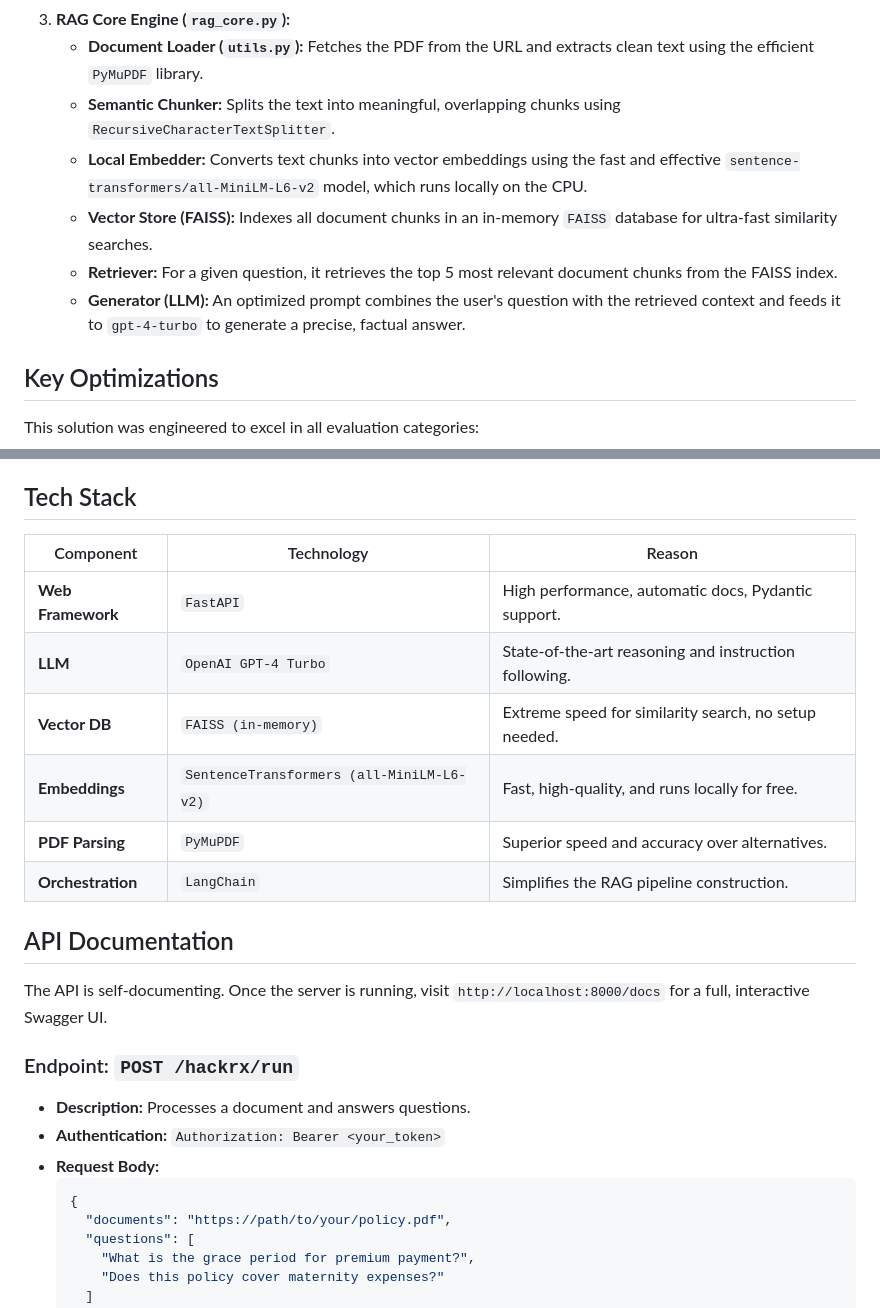
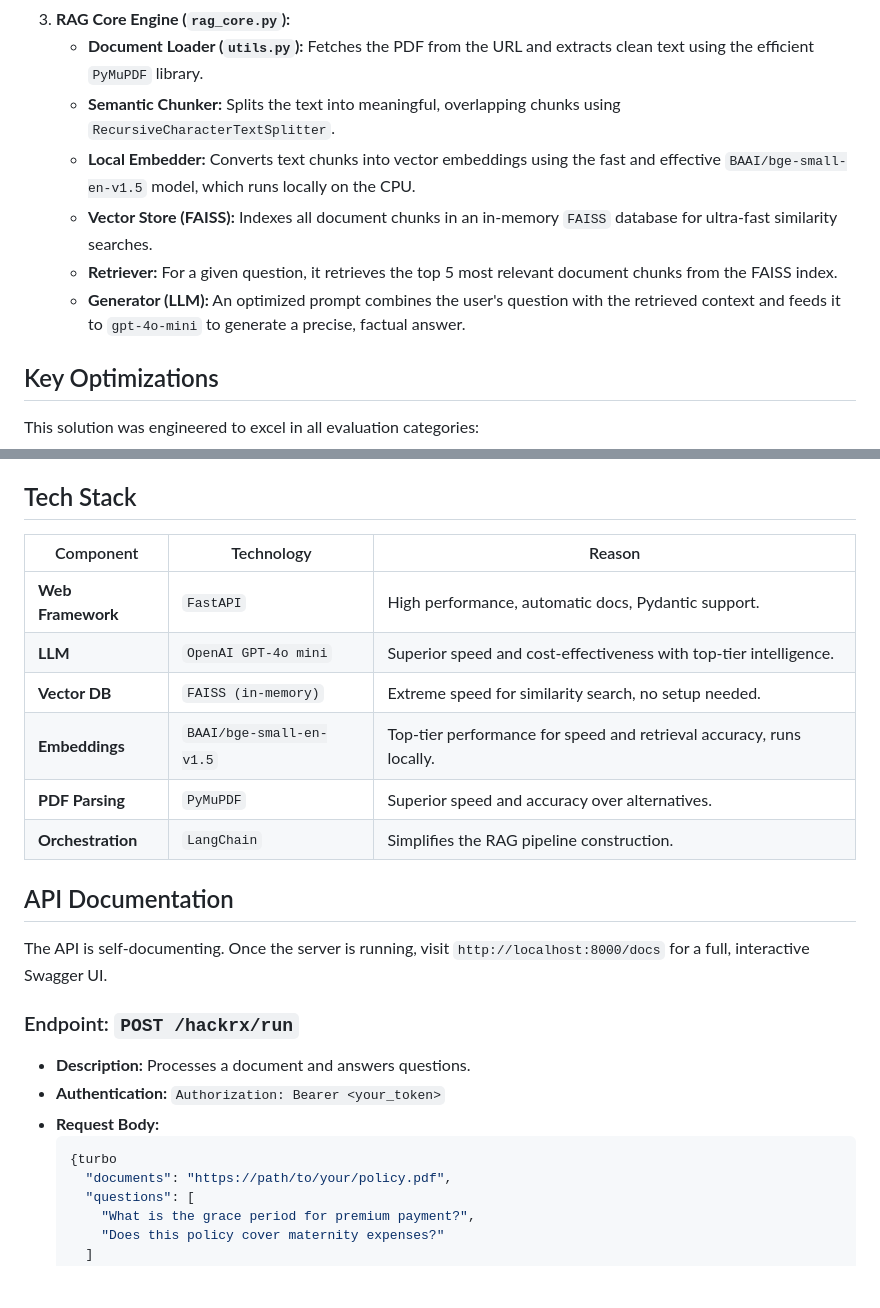
Before and after one commit to IndAlok/NSure-AI, a Markdown page: README.md, 2 parts joined by grey strips. Drawn GitHub-style; blank space fills up the shorter version.

Commit message:
docs: Correct model names in README

````diff
--- a/README.md
+++ b/README.md
@@ -26,10 +26,10 @@ The system follows a modular, cache-optimized architecture:
 3.  **RAG Core Engine (`rag_core.py`):**
     * **Document Loader (`utils.py`):** Fetches the PDF from the URL and extracts clean text using the efficient `PyMuPDF` library.
     * **Semantic Chunker:** Splits the text into meaningful, overlapping chunks using `RecursiveCharacterTextSplitter`.
-    * **Local Embedder:** Converts text chunks into vector embeddings using the fast and effective `sentence-transformers/all-MiniLM-L6-v2` model, which runs locally on the CPU.
+    * **Local Embedder:** Converts text chunks into vector embeddings using the fast and effective `BAAI/bge-small-en-v1.5` model, which runs locally on the CPU.
     * **Vector Store (FAISS):** Indexes all document chunks in an in-memory `FAISS` database for ultra-fast similarity searches.
     * **Retriever:** For a given question, it retrieves the top 5 most relevant document chunks from the FAISS index.
-    * **Generator (LLM):** An optimized prompt combines the user's question with the retrieved context and feeds it to `gpt-4-turbo` to generate a precise, factual answer.
+    * **Generator (LLM):** An optimized prompt combines the user's question with the retrieved context and feeds it to `gpt-4o-mini` to generate a precise, factual answer.
 
 ## Key Optimizations
 
@@ -51,14 +51,14 @@ This solution was engineered to excel in all evaluation categories:
 
 ## Tech Stack
 
-| Component         | Technology                               | Reason                                          |
-| ----------------- | ---------------------------------------- | ----------------------------------------------- |
-| **Web Framework** | `FastAPI`                                | High performance, automatic docs, Pydantic support. |
-| **LLM** | `OpenAI GPT-4 Turbo`                     | State-of-the-art reasoning and instruction following. |
-| **Vector DB** | `FAISS (in-memory)`                      | Extreme speed for similarity search, no setup needed. |
-| **Embeddings** | `SentenceTransformers (all-MiniLM-L6-v2)`| Fast, high-quality, and runs locally for free.      |
-| **PDF Parsing** | `PyMuPDF`                                | Superior speed and accuracy over alternatives.  |
-| **Orchestration** | `LangChain`                              | Simplifies the RAG pipeline construction.       |
+| Component         | Technology                  | Reason                                                          |
+| ----------------- | --------------------------- | --------------------------------------------------------------- |
+| **Web Framework** | `FastAPI`                   | High performance, automatic docs, Pydantic support.             |
+| **LLM** | `OpenAI GPT-4o mini`        | Superior speed and cost-effectiveness with top-tier intelligence. |
+| **Vector DB** | `FAISS (in-memory)`         | Extreme speed for similarity search, no setup needed.           |
+| **Embeddings** | `BAAI/bge-small-en-v1.5`    | Top-tier performance for speed and retrieval accuracy, runs locally. |
+| **PDF Parsing** | `PyMuPDF`                   | Superior speed and accuracy over alternatives.                  |
+| **Orchestration** | `LangChain`                 | Simplifies the RAG pipeline construction.                       |
 
 ## API Documentation
 
@@ -70,7 +70,7 @@ The API is self-documenting. Once the server is running, visit `http://localhost
 * **Authentication:** `Authorization: Bearer <your_token>`
 * **Request Body:**
     ```json
-    {
+    {turbo
       "documents": "https://path/to/your/policy.pdf",
       "questions": [
         "What is the grace period for premium payment?",
````
